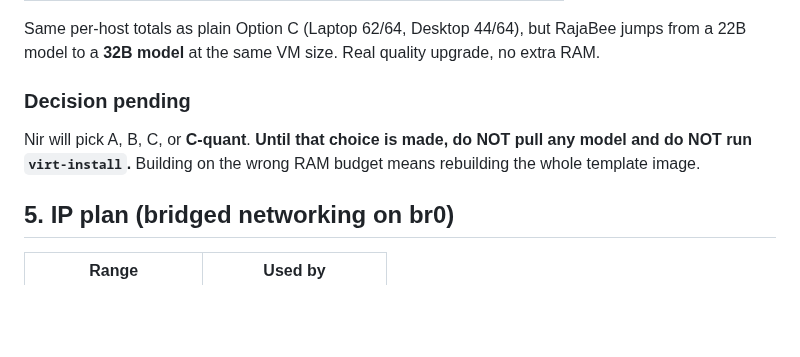
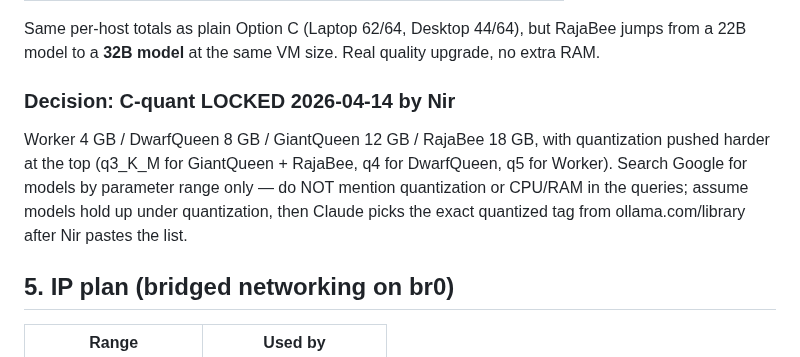
Before and after one commit to strulovitz/KillerBee, a Markdown page: PHASE3_LINUX_VM_SETUP.md, the part around the change. Rendered like a GitHub page; blank space fills up the shorter version.

Commit message:
Phase 3: lock C-quant, short Google queries by param range only

```diff
--- a/PHASE3_LINUX_VM_SETUP.md
+++ b/PHASE3_LINUX_VM_SETUP.md
@@ -139,8 +139,8 @@ Apply Options C's RAM caps but assign quantization per tier:
 
 Same per-host totals as plain Option C (Laptop 62/64, Desktop 44/64), but RajaBee jumps from a 22B model to a **32B model** at the same VM size. Real quality upgrade, no extra RAM.
 
-### Decision pending
-Nir will pick A, B, C, or **C-quant**. **Until that choice is made, do NOT pull any model and do NOT run `virt-install`.** Building on the wrong RAM budget means rebuilding the whole template image.
+### Decision: C-quant LOCKED 2026-04-14 by Nir
+Worker 4 GB / DwarfQueen 8 GB / GiantQueen 12 GB / RajaBee 18 GB, with quantization pushed harder at the top (q3_K_M for GiantQueen + RajaBee, q4 for DwarfQueen, q5 for Worker). Search Google for models by parameter range only — do NOT mention quantization or CPU/RAM in the queries; assume models hold up under quantization, then Claude picks the exact quantized tag from ollama.com/library after Nir pastes the list.
 
 ## 5. IP plan (bridged networking on br0)
 
```
